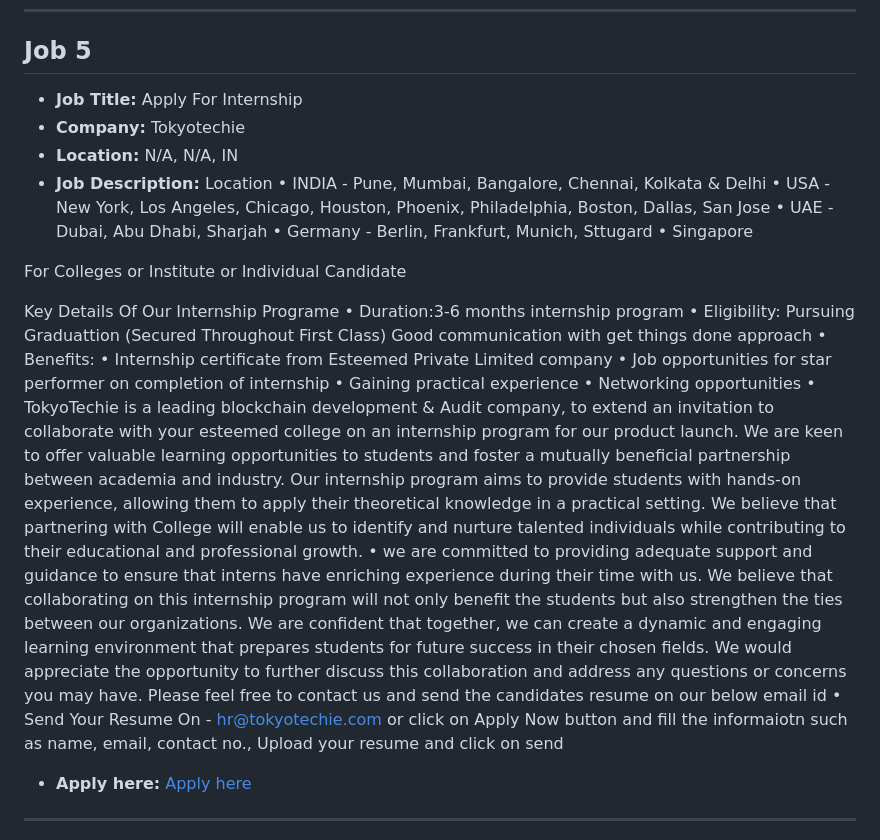
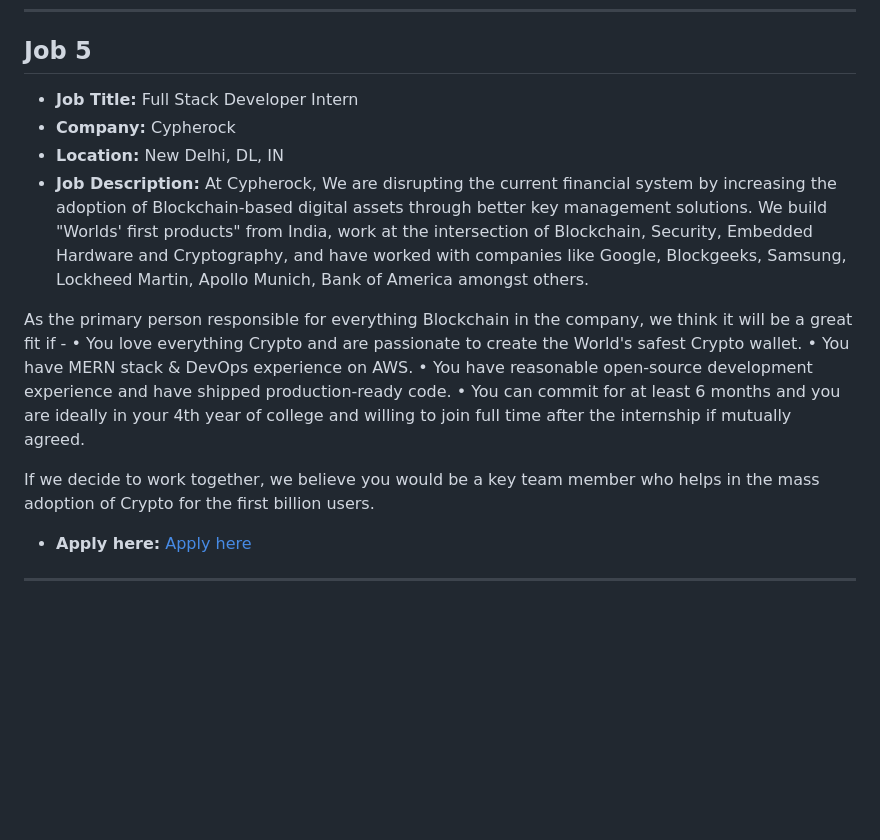
Before and after one commit to tusharpamnani/Job-Postings, a Markdown page: README.md, the part around the change printed below. Rendered like a GitHub page; blank space fills up the shorter version.

Commit message:
Updated job postings in README

```diff
--- a/README.md
+++ b/README.md
@@ -165,27 +165,16 @@ Register at https://goo.gl/XiY9WF for the first round and the students clearing
 
 ## Job 5
 
-- **Job Title:** Apply For Internship
-- **Company:** Tokyotechie
-- **Location:** N/A, N/A, IN
-- **Job Description:** Location
-• INDIA - Pune, Mumbai, Bangalore, Chennai, Kolkata & Delhi
-• USA - New York, Los Angeles, Chicago, Houston, Phoenix, Philadelphia, Boston, Dallas, San Jose
-• UAE - Dubai, Abu Dhabi, Sharjah
-• Germany - Berlin, Frankfurt, Munich, Sttugard
-• Singapore
+- **Job Title:** Full Stack Developer Intern
+- **Company:** Cypherock
+- **Location:** New Delhi, DL, IN
+- **Job Description:** At Cypherock, We are disrupting the current financial system by increasing the adoption of Blockchain-based digital assets through better key management solutions. We build "Worlds' first products" from India, work at the intersection of Blockchain, Security, Embedded Hardware and Cryptography, and have worked with companies like Google, Blockgeeks, Samsung, Lockheed Martin, Apollo Munich, Bank of America amongst others.
 
-For Colleges or Institute or Individual Candidate
+As the primary person responsible for everything Blockchain in the company, we think it will be a great fit if -
+• You love everything Crypto and are passionate to create the World's safest Crypto wallet.
+• You have MERN stack & DevOps experience on AWS.
+• You have reasonable open-source development experience and have shipped production-ready code.
+• You can commit for at least 6 months and you are ideally in your 4th year of college and willing to join full time after the internship if mutually agreed.
 
-Key Details Of Our Internship Programe
-• Duration:3-6 months internship program
-• Eligibility: Pursuing Graduattion (Secured Throughout First Class) Good communication with get things done approach
-• Benefits:
-• Internship certificate from Esteemed Private Limited company
-• Job opportunities for star performer on completion of internship
-• Gaining practical experience
-• Networking opportunities
-• TokyoTechie is a leading blockchain development & Audit company, to extend an invitation to collaborate with your esteemed college on an internship program for our product launch. We are keen to offer valuable learning opportunities to students and foster a mutually beneficial partnership between academia and industry. Our internship program aims to provide students with hands-on experience, allowing them to apply their theoretical knowledge in a practical setting. We believe that partnering with College will enable us to identify and nurture talented individuals while contributing to their educational and professional growth.
-• we are committed to providing adequate support and guidance to ensure that interns have enriching experience during their time with us. We believe that collaborating on this internship program will not only benefit the students but also strengthen the ties between our organizations. We are confident that together, we can create a dynamic and engaging learning environment that prepares students for future success in their chosen fields. We would appreciate the opportunity to further discuss this collaboration and address any questions or concerns you may have. Please feel free to contact us and send the candidates resume on our below email id
-• Send Your Resume On - hr@tokyotechie.com or click on Apply Now button and fill the informaiotn such as name, email, contact no., Upload your resume and click on send
+If we decide to work together, we believe you would be a key team member who helps in the mass adoption of Crypto for the first billion users.
 
```
Also changed, not shown: other parts of README.md (+2 -2 lines).
